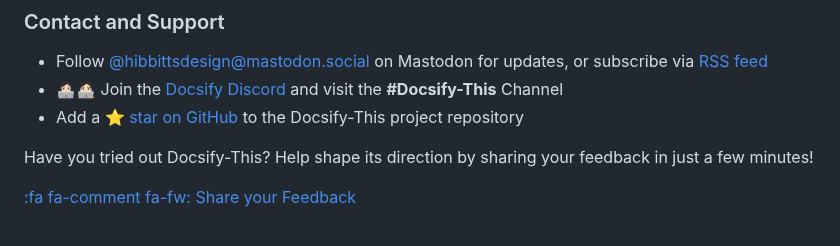
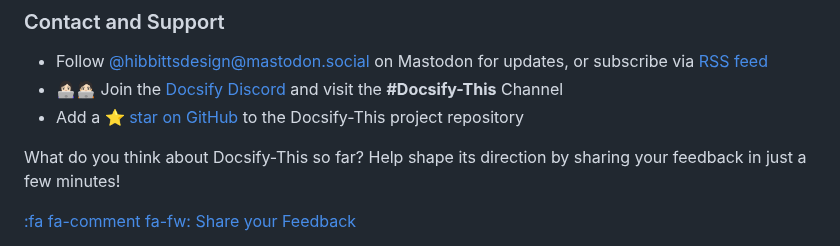
Before and after one commit to paulhibbitts/test-docsify-this, a Markdown page: docs/README.md, the part around the change. GitHub-like rendering.

```diff
--- a/docs/README.md
+++ b/docs/README.md
@@ -1174,7 +1174,7 @@ Docsify-This (as with Docsify itself) will only execute the first script include
 - 👩🏻‍💻🧑🏻‍💻 Join the [Docsify Discord](https://discord.gg/docsify) and visit the **#Docsify-This** Channel
 - Add a ⭐️ [star on GitHub](https://github.com/hibbitts-design/docsify-this) to the Docsify-This project repository
 
-Have you tried out Docsify-This? Help shape its direction by sharing your feedback in just a few minutes!
+What do you think about Docsify-This so far? Help shape its direction by sharing your feedback in just a few minutes!
 
 [:fa fa-comment fa-fw: Share your Feedback](https://forms.gle/ViYu2ZdPmj6PeQ439 ':class=button-rounded')
 
```
